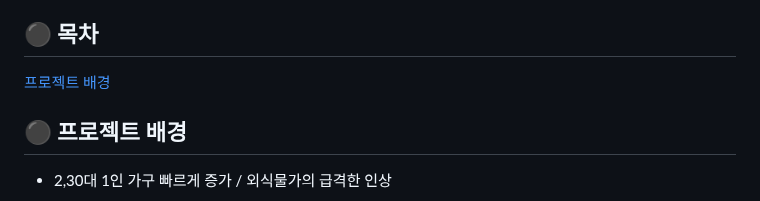
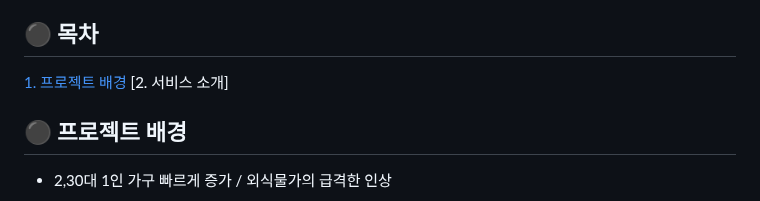
Before and after one commit to 1016wjd/project1_multirecipe, a Markdown page: README.md, the part around the change. GitHub-like rendering.

Commit message:
readme_0115_02

```diff
--- a/README.md
+++ b/README.md
@@ -5,8 +5,8 @@
 * 팀원 : 강민주 김현정 이서연 표상훈
 
 ## :black_circle: 목차
-[프로젝트 배경](#:black_circle:-프로젝트-배경)
-
+[1. 프로젝트 배경](#⚫-프로젝트-배경)
+[2. 서비스 소개]
 ## :black_circle: 프로젝트 배경
 * 2,30대 1인 가구 빠르게 증가 / 외식물가의 급격한 인상
 
```
